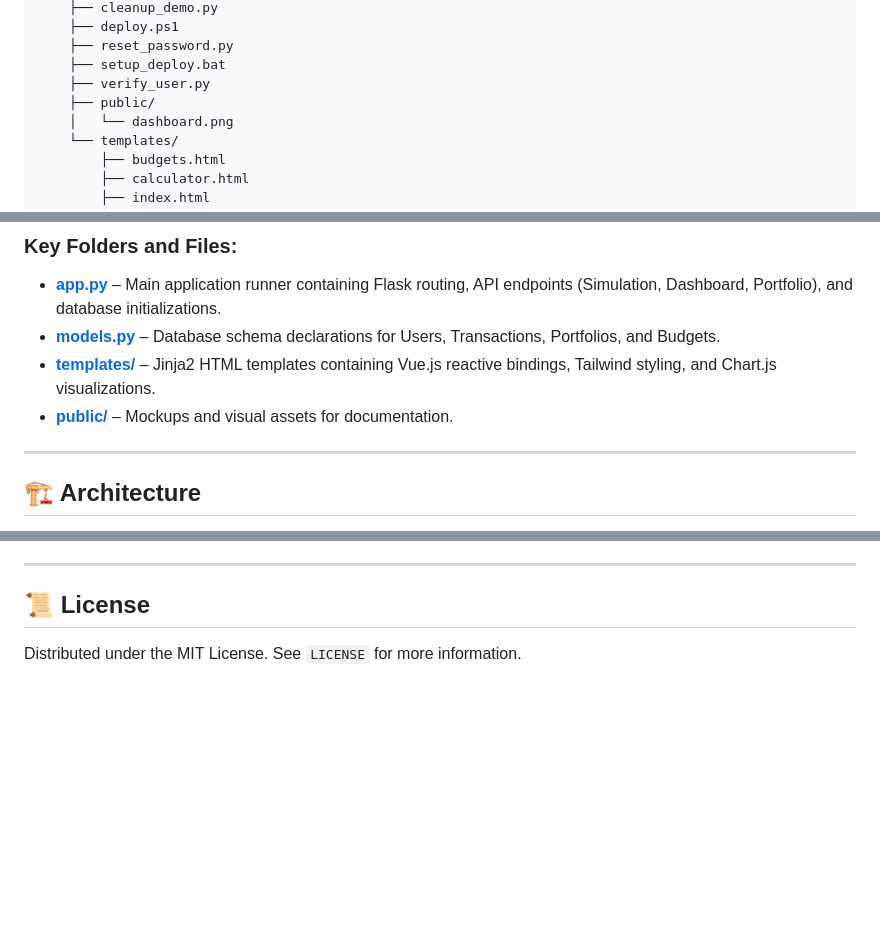
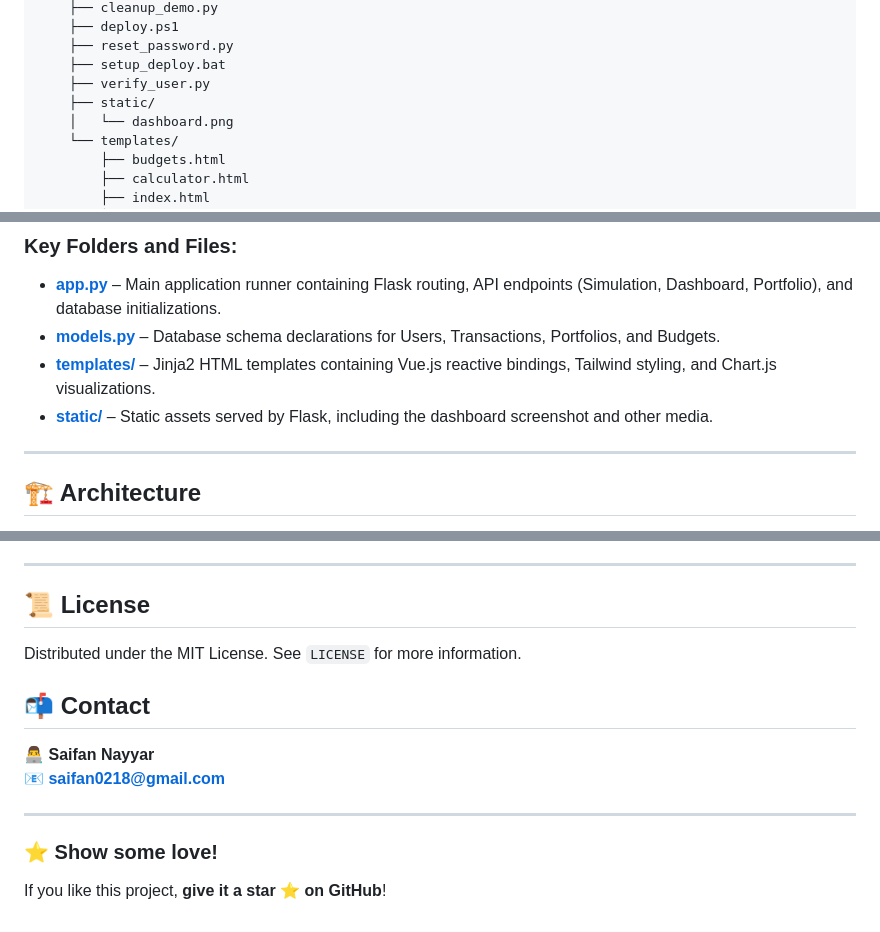
Before and after one commit to Saifan-01/IntelliVest_Project_v2, a Markdown page: README.md, 3 parts joined by grey strips. Rendered like a GitHub page; blank space fills up the shorter version.

Commit message:
Revise README for static assets and contact details
Updated README to reflect directory structure changes and added contact information.

```diff
--- a/README.md
+++ b/README.md
@@ -55,7 +55,7 @@ Directory structure:
     ├── reset_password.py
     ├── setup_deploy.bat
     ├── verify_user.py
-    ├── public/
+    ├── static/
     │   └── dashboard.png
     └── templates/
         ├── budgets.html
@@ -73,7 +73,7 @@ Directory structure:
 - **[app.py](file:///c:/Users/SHAHLA/.gemini/antigravity-ide/scratch/IntelliVest_Project_v2/app.py)** – Main application runner containing Flask routing, API endpoints (Simulation, Dashboard, Portfolio), and database initializations.
 - **[models.py](file:///c:/Users/SHAHLA/.gemini/antigravity-ide/scratch/IntelliVest_Project_v2/models.py)** – Database schema declarations for Users, Transactions, Portfolios, and Budgets.
 - **[templates/](file:///c:/Users/SHAHLA/.gemini/antigravity-ide/scratch/IntelliVest_Project_v2/templates)** – Jinja2 HTML templates containing Vue.js reactive bindings, Tailwind styling, and Chart.js visualizations.
-- **[public/](file:///c:/Users/SHAHLA/.gemini/antigravity-ide/scratch/IntelliVest_Project_v2/public)** – Mockups and visual assets for documentation.
+- **[static/](file:///c:/Users/SHAHLA/.gemini/antigravity-ide/scratch/IntelliVest_Project_v2/static)** – Static assets served by Flask, including the dashboard screenshot and other media.
 
 ---
 
@@ -194,3 +194,13 @@ Visit the application at [http://localhost:8080](http://localhost:8080)
 ## 📜 License
 
 Distributed under the MIT License. See `LICENSE` for more information.
+## 📬 Contact
+
+👨‍💻 **Saifan Nayyar**
+📧 **saifan0218@gmail.com**
+
+---
+
+### ⭐ Show some love!
+
+If you like this project, **give it a star ⭐ on GitHub**!
```
Also changed, not shown: other parts of README.md (+1 -1 lines).
